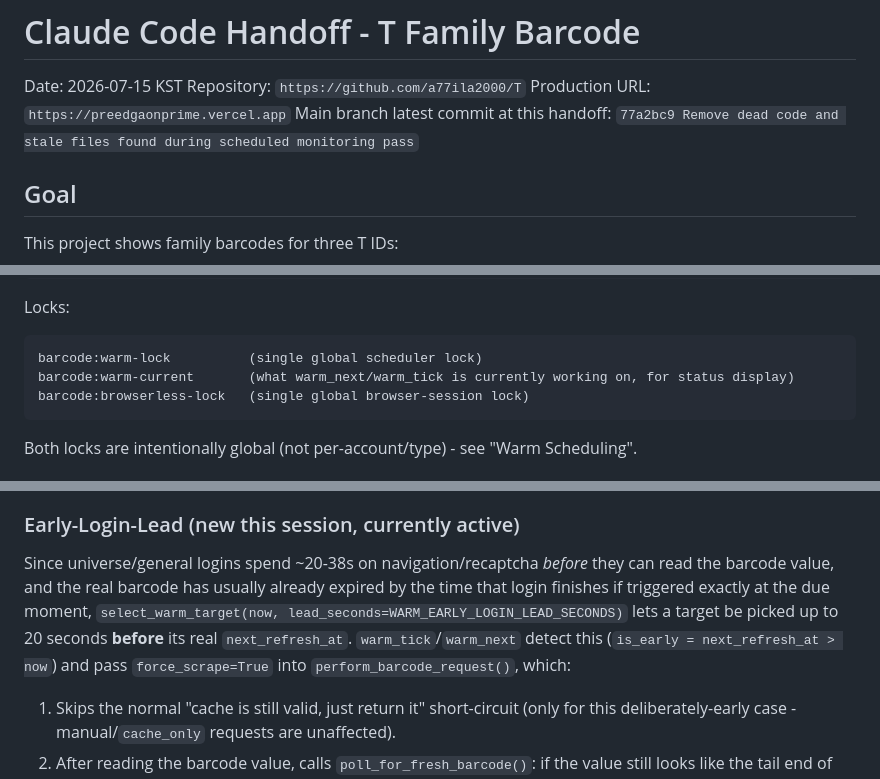
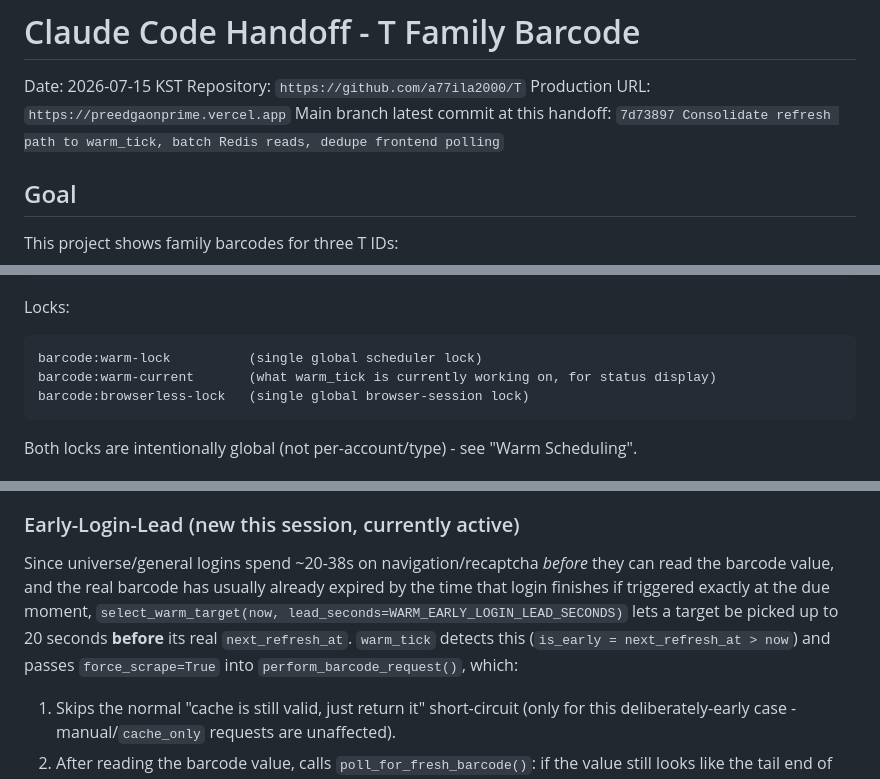
Before and after one commit to a77ila2000/T, a Markdown page: HANDOFF_CLAUDE_CODE.md, 3 parts joined by grey strips. Drawn GitHub-style.

````diff
--- a/HANDOFF_CLAUDE_CODE.md
+++ b/HANDOFF_CLAUDE_CODE.md
@@ -3,7 +3,7 @@
 Date: 2026-07-15 KST
 Repository: `https://github.com/a77ila2000/T`
 Production URL: `https://preedgaonprime.vercel.app`
-Main branch latest commit at this handoff: `77a2bc9 Remove dead code and stale files found during scheduled monitoring pass`
+Main branch latest commit at this handoff: `7d73897 Consolidate refresh path to warm_tick, batch Redis reads, dedupe frontend polling`
 
 ## Goal
 
@@ -112,7 +111,7 @@ Locks:
 
 ```text
 barcode:warm-lock          (single global scheduler lock)
-barcode:warm-current       (what warm_next/warm_tick is currently working on, for status display)
+barcode:warm-current       (what warm_tick is currently working on, for status display)
 barcode:browserless-lock   (single global browser-session lock)
 ```
 
@@ -184,7 +191,7 @@ Only one warm lock (`barcode:warm-lock`) and one browser lock (`barcode:browserl
 
 ### Early-Login-Lead (new this session, currently active)
 
-Since universe/general logins spend ~20-38s on navigation/recaptcha *before* they can read the barcode value, and the real barcode has usually already expired by the time that login finishes if triggered exactly at the due moment, `select_warm_target(now, lead_seconds=WARM_EARLY_LOGIN_LEAD_SECONDS)` lets a target be picked up to 20 seconds **before** its real `next_refresh_at`. `warm_tick`/`warm_next` detect this (`is_early = next_refresh_at > now`) and pass `force_scrape=True` into `perform_barcode_request()`, which:
+Since universe/general logins spend ~20-38s on navigation/recaptcha *before* they can read the barcode value, and the real barcode has usually already expired by the time that login finishes if triggered exactly at the due moment, `select_warm_target(now, lead_seconds=WARM_EARLY_LOGIN_LEAD_SECONDS)` lets a target be picked up to 20 seconds **before** its real `next_refresh_at`. `warm_tick` detects this (`is_early = next_refresh_at > now`) and passes `force_scrape=True` into `perform_barcode_request()`, which:
 
 1. Skips the normal "cache is still valid, just return it" short-circuit (only for this deliberately-early case - manual/`cache_only` requests are unaffected).
 2. After reading the barcode value, calls `poll_for_fresh_barcode()`: if the value still looks like the tail end of the old cycle (`seconds_left < 300`), it waits 2s and re-polls the *same already-logged-in page* (no new login) up to the scrape budget, until the real rotation is observed or time runs out.
````
Also changed, not shown: other parts of HANDOFF_CLAUDE_CODE.md (+34 -15 lines).
